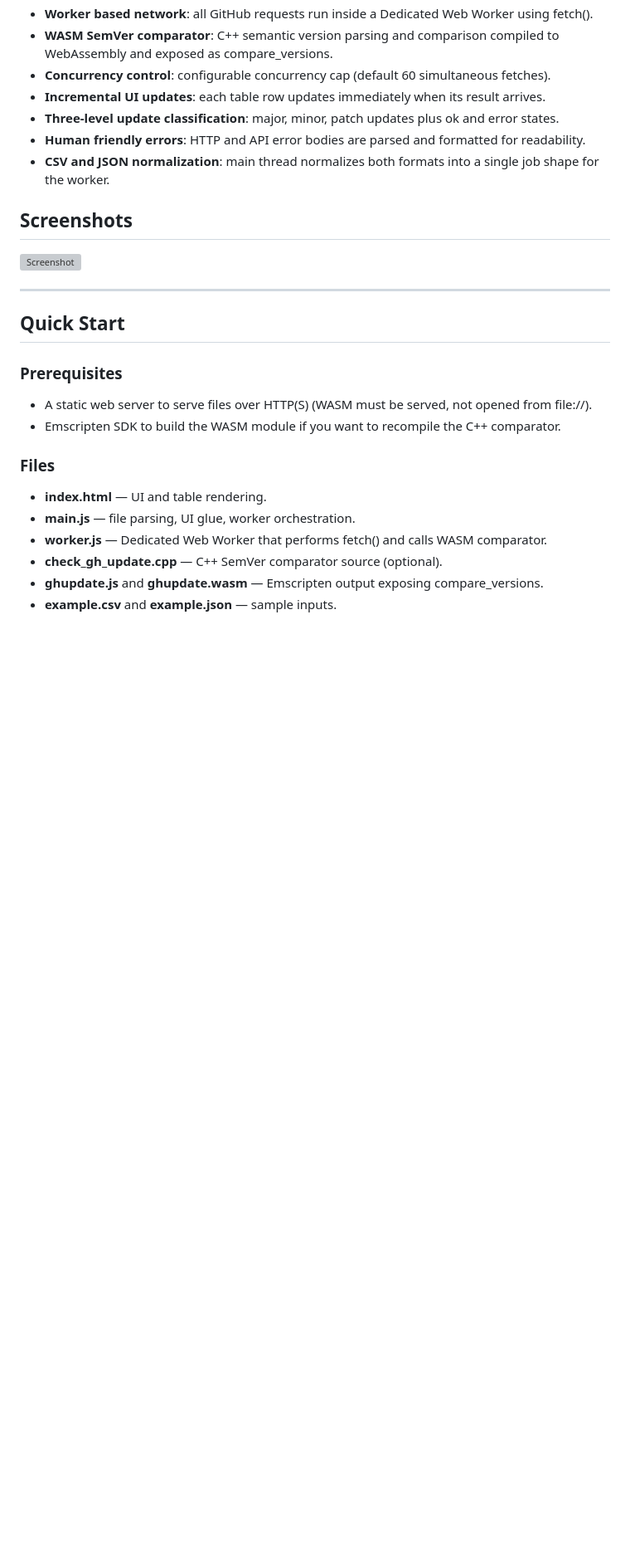
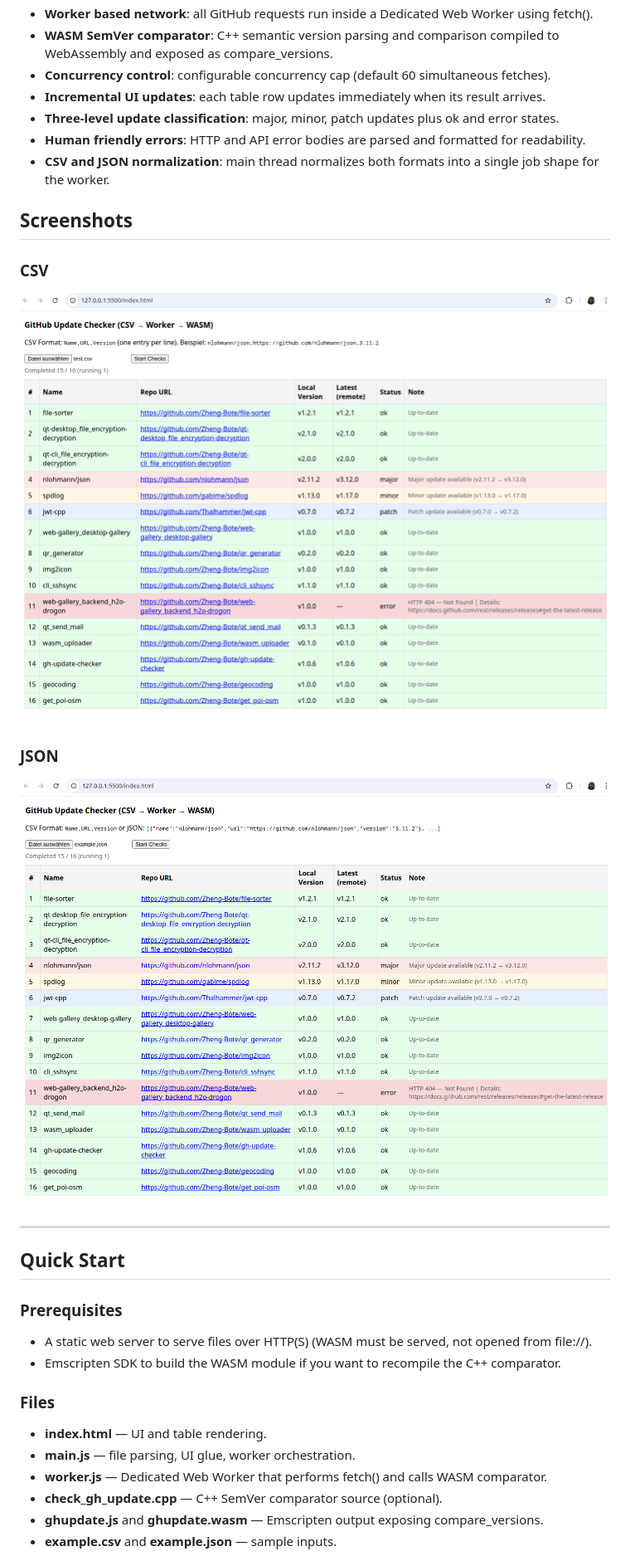
Before and after one commit to Zheng-Bote/wasm_gh-update_checker, a Markdown page: README.md, the part around the change. Shown at 83% size. GitHub-like rendering; blank space fills up the shorter version; grey boxes are pictures that could not be loaded.

```diff
--- a/README.md
+++ b/README.md
@@ -57,7 +57,13 @@ GitHub Update Checker Web WASM is a browser tool that checks GitHub repositories
 
 ## Screenshots
 
-![Screenshot](docs/screenshot.png)
+### CSV
+
+![Screenshot csv](docs/screenshot_csv.png)
+
+### JSON
+
+![Screenshot json](docs/screenshot_json.png)
 
 ---
 
```
